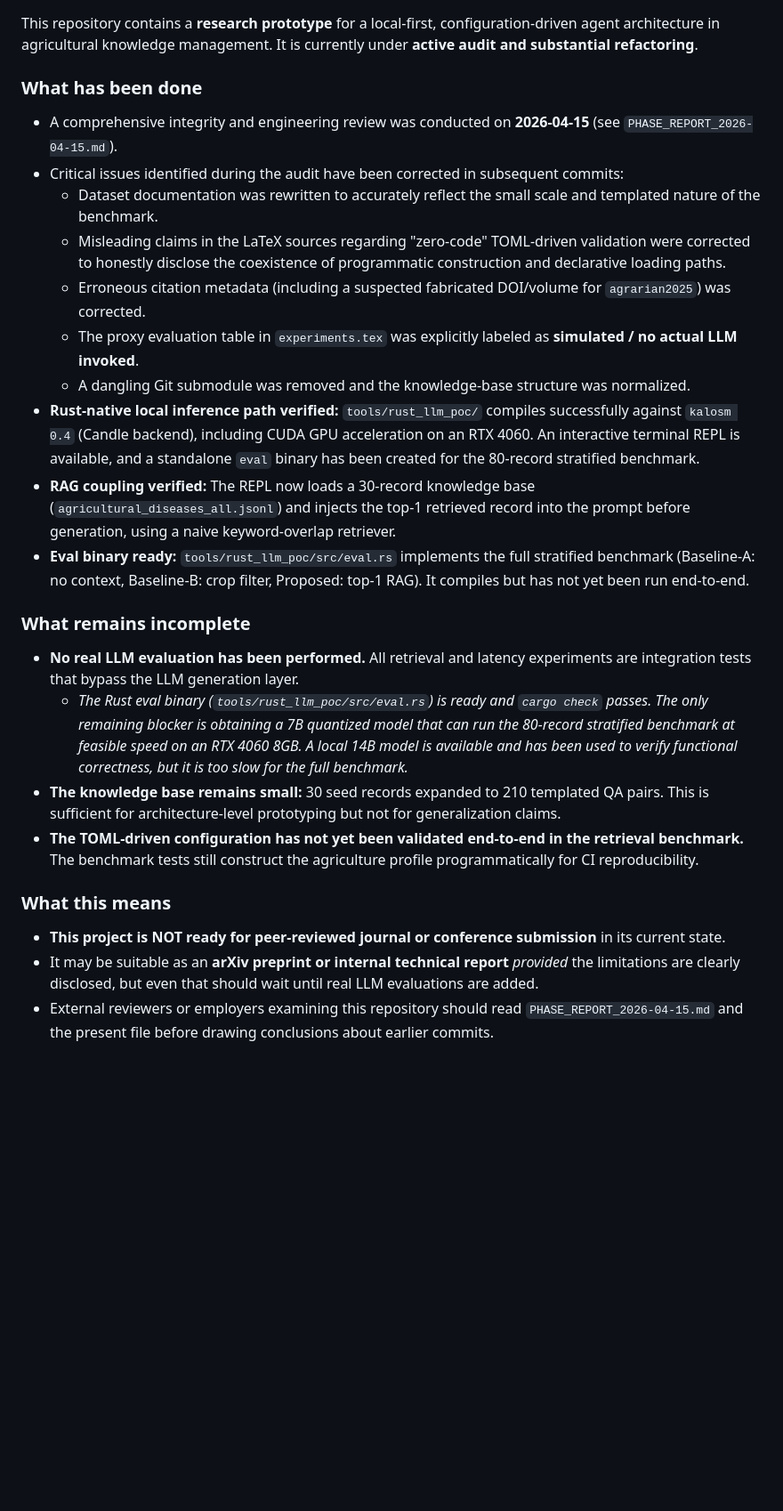
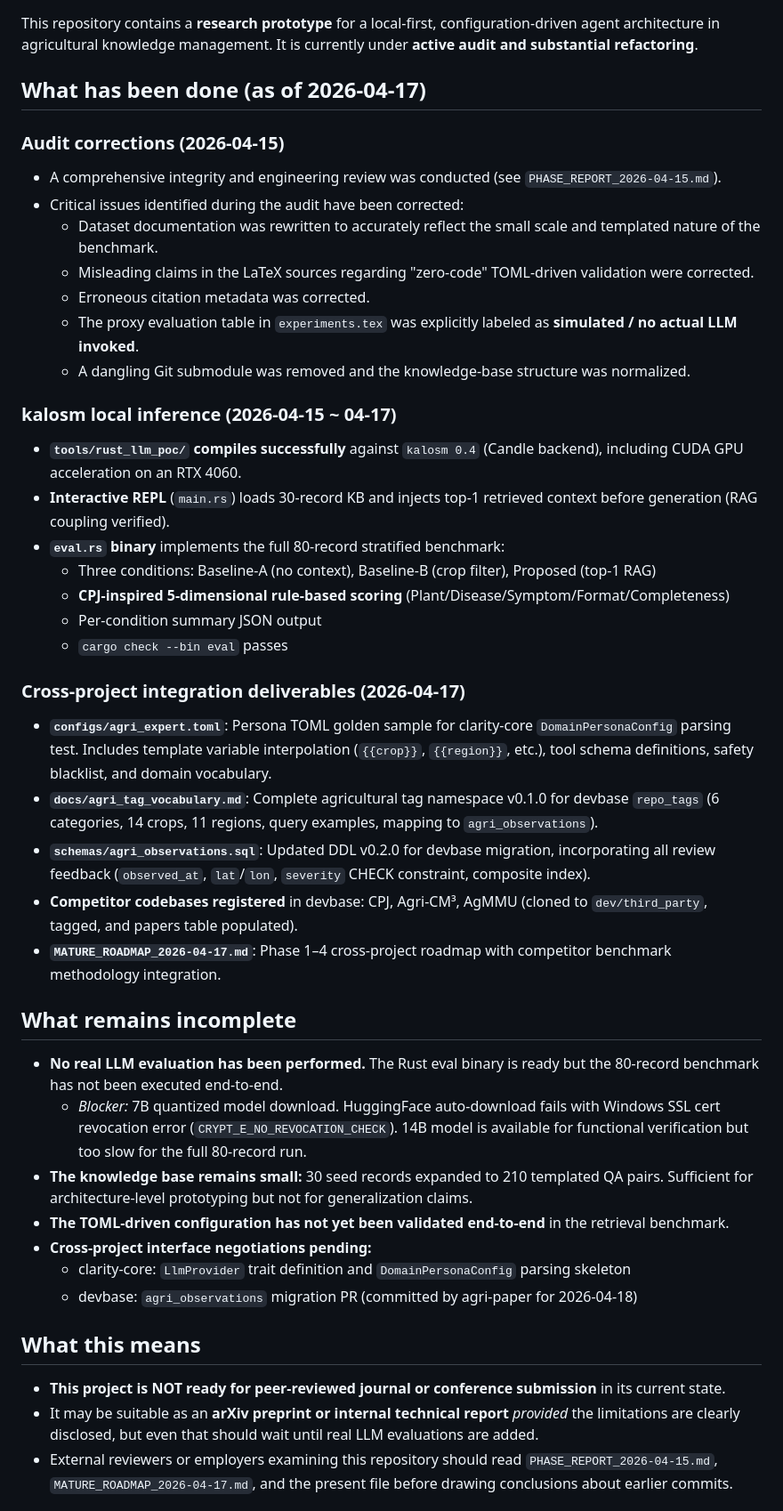
Before and after one commit to juice094/agri-paper, a Markdown page: PROJECT_STATUS.md, the part around one of its changes. Shown at 89% size. Rendered like a GitHub page; blank space fills up the shorter version.

```diff
--- a/PROJECT_STATUS.md
+++ b/PROJECT_STATUS.md
@@ -6,26 +6,46 @@
 
 This repository contains a **research prototype** for a local-first, configuration-driven agent architecture in agricultural knowledge management. It is currently under **active audit and substantial refactoring**.
 
-### What has been done
-- A comprehensive integrity and engineering review was conducted on **2026-04-15** (see `PHASE_REPORT_2026-04-15.md`).
-- Critical issues identified during the audit have been corrected in subsequent commits:
+## What has been done (as of 2026-04-17)
+
+### Audit corrections (2026-04-15)
+- A comprehensive integrity and engineering review was conducted (see `PHASE_REPORT_2026-04-15.md`).
+- Critical issues identified during the audit have been corrected:
   - Dataset documentation was rewritten to accurately reflect the small scale and templated nature of the benchmark.
-  - Misleading claims in the LaTeX sources regarding "zero-code" TOML-driven validation were corrected to honestly disclose the coexistence of programmatic construction and declarative loading paths.
-  - Erroneous citation metadata (including a suspected fabricated DOI/volume for `agrarian2025`) was corrected.
+  - Misleading claims in the LaTeX sources regarding "zero-code" TOML-driven validation were corrected.
+  - Erroneous citation metadata was corrected.
   - The proxy evaluation table in `experiments.tex` was explicitly labeled as **simulated / no actual LLM invoked**.
   - A dangling Git submodule was removed and the knowledge-base structure was normalized.
-- **Rust-native local inference path verified:** `tools/rust_llm_poc/` compiles successfully against `kalosm 0.4` (Candle backend), including CUDA GPU acceleration on an RTX 4060. An interactive terminal REPL is available, and a standalone `eval` binary has been created for the 80-record stratified benchmark.
-- **RAG coupling verified:** The REPL now loads a 30-record knowledge base (`agricultural_diseases_all.jsonl`) and injects the top-1 retrieved record into the prompt before generation, using a naive keyword-overlap retriever.
-- **Eval binary ready:** `tools/rust_llm_poc/src/eval.rs` implements the full stratified benchmark (Baseline-A: no context, Baseline-B: crop filter, Proposed: top-1 RAG). It compiles but has not yet been run end-to-end.
 
-### What remains incomplete
-- **No real LLM evaluation has been performed.** All retrieval and latency experiments are integration tests that bypass the LLM generation layer.
-  - *The Rust eval binary (`tools/rust_llm_poc/src/eval.rs`) is ready and `cargo check` passes. The only remaining blocker is obtaining a 7B quantized model that can run the 80-record stratified benchmark at feasible speed on an RTX 4060 8GB. A local 14B model is available and has been used to verify functional correctness, but it is too slow for the full benchmark.*
-- **The knowledge base remains small:** 30 seed records expanded to 210 templated QA pairs. This is sufficient for architecture-level prototyping but not for generalization claims.
-- **The TOML-driven configuration has not yet been validated end-to-end in the retrieval benchmark.** The benchmark tests still construct the agriculture profile programmatically for CI reproducibility.
+### kalosm local inference (2026-04-15 ~ 04-17)
+- **`tools/rust_llm_poc/` compiles successfully** against `kalosm 0.4` (Candle backend), including CUDA GPU acceleration on an RTX 4060.
+- **Interactive REPL** (`main.rs`) loads 30-record KB and injects top-1 retrieved context before generation (RAG coupling verified).
+- **`eval.rs` binary** implements the full 80-record stratified benchmark:
+  - Three conditions: Baseline-A (no context), Baseline-B (crop filter), Proposed (top-1 RAG)
+  - **CPJ-inspired 5-dimensional rule-based scoring** (Plant/Disease/Symptom/Format/Completeness)
+  - Per-condition summary JSON output
+  - `cargo check --bin eval` passes
 
-### What this means
+### Cross-project integration deliverables (2026-04-17)
+- **`configs/agri_expert.toml`**: Persona TOML golden sample for clarity-core `DomainPersonaConfig` parsing test. Includes template variable interpolation (`{{crop}}`, `{{region}}`, etc.), tool schema definitions, safety blacklist, and domain vocabulary.
+- **`docs/agri_tag_vocabulary.md`**: Complete agricultural tag namespace v0.1.0 for devbase `repo_tags` (6 categories, 14 crops, 11 regions, query examples, mapping to `agri_observations`).
+- **`schemas/agri_observations.sql`**: Updated DDL v0.2.0 for devbase migration, incorporating all review feedback (`observed_at`, `lat`/`lon`, `severity` CHECK constraint, composite index).
+- **Competitor codebases registered** in devbase: CPJ, Agri-CM³, AgMMU (cloned to `dev/third_party`, tagged, and papers table populated).
+- **`MATURE_ROADMAP_2026-04-17.md`**: Phase 1–4 cross-project roadmap with competitor benchmark methodology integration.
+
+## What remains incomplete
+
+- **No real LLM evaluation has been performed.** The Rust eval binary is ready but the 80-record benchmark has not been executed end-to-end.
+  - *Blocker:* 7B quantized model download. HuggingFace auto-download fails with Windows SSL cert revocation error (`CRYPT_E_NO_REVOCATION_CHECK`). 14B model is available for functional verification but too slow for the full 80-record run.
+- **The knowledge base remains small:** 30 seed records expanded to 210 templated QA pairs. Sufficient for architecture-level prototyping but not for generalization claims.
+- **The TOML-driven configuration has not yet been validated end-to-end** in the retrieval benchmark.
+- **Cross-project interface negotiations pending:**
+  - clarity-core: `LlmProvider` trait definition and `DomainPersonaConfig` parsing skeleton
+  - devbase: `agri_observations` migration PR (committed by agri-paper for 2026-04-18)
+
+## What this means
+
 - **This project is NOT ready for peer-reviewed journal or conference submission** in its current state.
 - It may be suitable as an **arXiv preprint or internal technical report** *provided* the limitations are clearly disclosed, but even that should wait until real LLM evaluations are added.
-- External reviewers or employers examining this repository should read `PHASE_REPORT_2026-04-15.md` and the present file before drawing conclusions about earlier commits.
+- External reviewers or employers examining this repository should read `PHASE_REPORT_2026-04-15.md`, `MATURE_ROADMAP_2026-04-17.md`, and the present file before drawing conclusions about earlier commits.
 
```
Also changed, not shown: other parts of PROJECT_STATUS.md (+17 -6 lines), README.md (+29 -7 lines).
